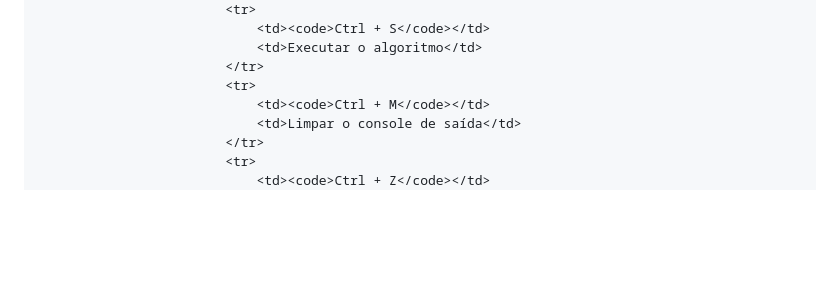
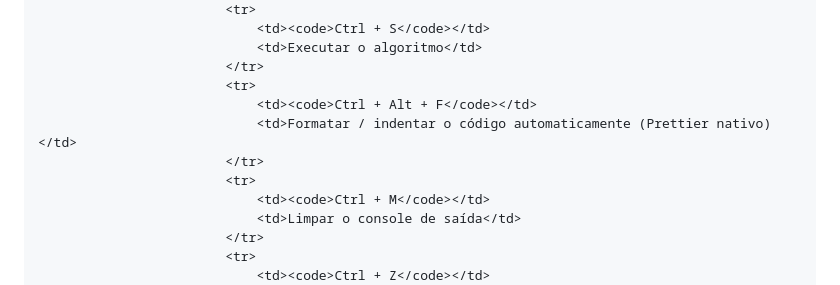
Before and after one commit to CalopSenior/pseudo-ide, a Markdown page: readme.md, the part around one of its changes. Drawn GitHub-style; blank space fills up the shorter version.

```diff
--- a/readme.md
+++ b/readme.md
@@ -2093,6 +2188,10 @@ importar metodos como m;
                                 <td>Executar o algoritmo</td>
                             </tr>
                             <tr>
+                                <td><code>Ctrl + Alt + F</code></td>
+                                <td>Formatar / indentar o código automaticamente (Prettier nativo)</td>
+                            </tr>
+                            <tr>
                                 <td><code>Ctrl + M</code></td>
                                 <td>Limpar o console de saída</td>
                             </tr>
```
Also changed, not shown: other parts of readme.md (+108 -13 lines).
